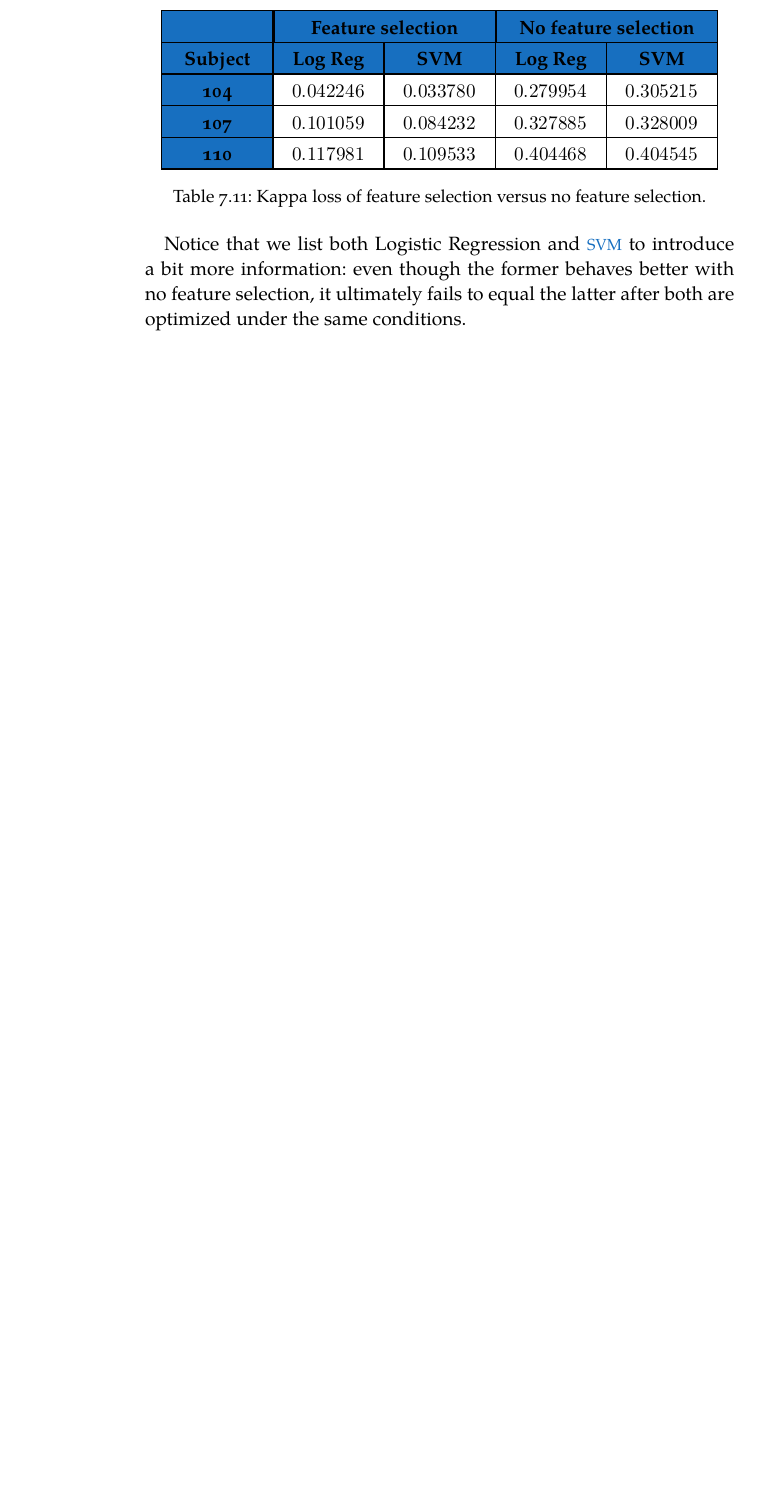
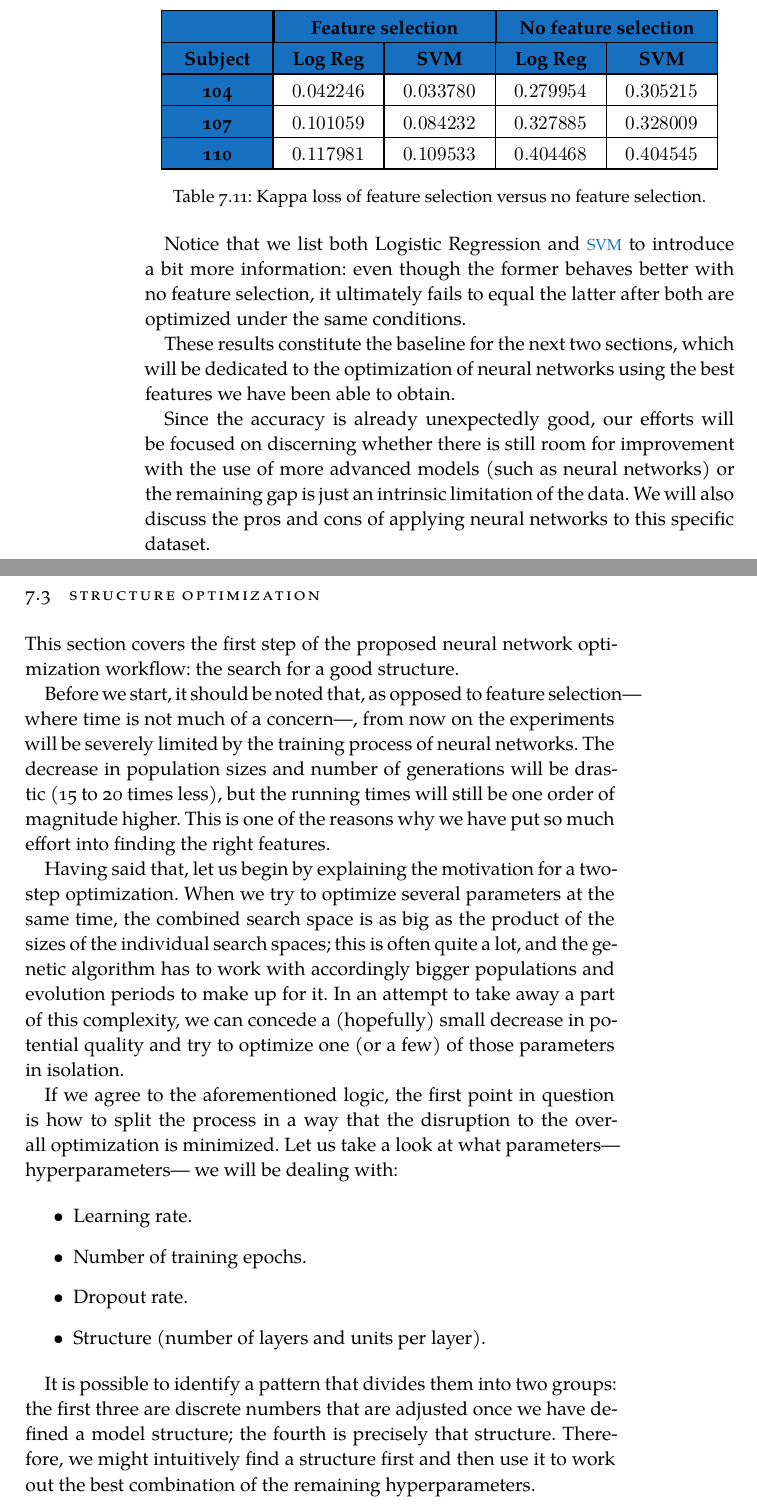
Before and after one commit to jleon95/UGR_TFG, a LaTeX thesis (doc/Thesis.tex, which reads doc/Chapters/Chapter07.tex): part of page 64 of 66 before the commit and two parts of pages 66 and 67 of 69 after it, the two joined at a grey line, cut so that both start at the same text, the shorter picture padded with empty space. Compiled offline with XeLaTeX; a missing font is replaced by an installed copy or a similar font.

Commit message:
Started talking about structure optimization

```diff
--- a/doc/Chapters/Chapter07.tex
+++ b/doc/Chapters/Chapter07.tex
@@ -651,6 +651,38 @@ In this chapter, we start by detailing in section \ref{sec:technologies} the cho
 
     Notice that we list both Logistic Regression and \acs{SVM} to introduce a bit more information: even though the former behaves better with no feature selection, it ultimately fails to equal the latter after both are optimized under the same conditions.
 
-%\section{Structure optimization}\label{sec:res_so}
+    These results constitute the baseline for the next two sections, which will be dedicated to the optimization of neural networks using the best features we have been able to obtain.
+
+    Since the accuracy is already unexpectedly good, our efforts will be focused on discerning whether there is still room for improvement with the use of more advanced models (such as neural networks) or the remaining gap is just an intrinsic limitation of the data. We will also discuss the pros and cons of applying neural networks to this specific dataset.
+
+\newpage
+
+\section{Structure optimization}\label{sec:res_so}
+
+	This section covers the first step of the proposed neural network optimization workflow: the search for a good structure.
+
+	Before we start, it should be noted that, as opposed to feature selection---where time is not much of a concern---, from now on the experiments will be severely limited by the training process of neural networks. The decrease in population sizes and number of generations will be drastic (15 to 20 times less), but the running times will still be one order of magnitude higher. This is one of the reasons why we have put so much effort into finding the right features.
+
+	Having said that, let us begin by explaining the motivation for a two-step optimization. When we try to optimize several parameters at the same time, the combined search space is as big as the product of the sizes of the individual search spaces; this is often quite a lot, and the genetic algorithm has to work with accordingly bigger populations and evolution periods to make up for it. In an attempt to take away a part of this complexity, we can concede a (hopefully) small decrease in potential quality and try to optimize one (or a few) of those parameters in isolation.
+
+	If we agree to the aforementioned logic, the first point in question is how to split the process in a way that the disruption to the overall optimization is minimized. Let us take a look at what parameters---hyperparameters--- we will be dealing with:
+
+	\begin{itemize}
+
+		\item
+		Learning rate.
+
+		\item
+		Number of training epochs.
+
+		\item
+		Dropout rate.
+
+		\item
+		Structure (number of layers and units per layer).
+
+	\end{itemize}
+
+	It is possible to identify a pattern that divides them into two groups: the first three are discrete numbers that are adjusted once we have defined a model structure; the fourth is precisely that structure. Therefore, we might intuitively find a structure first and then use it to work out the best combination of the remaining hyperparameters.
 
 %\section{Learning optimization}\label{sec:res_lo}
```
Also changed, not shown: doc/FrontBackmatter/Contents.tex (+4 -2 lines), doc/Chapters/Chapter07.tex (2 more changed lines).
